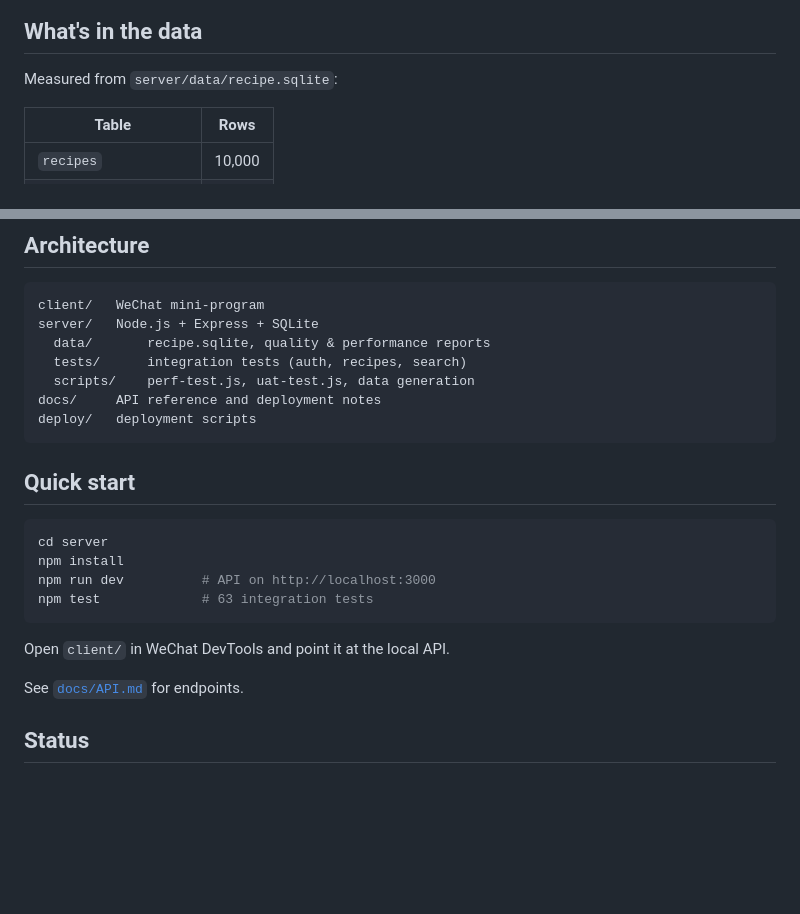
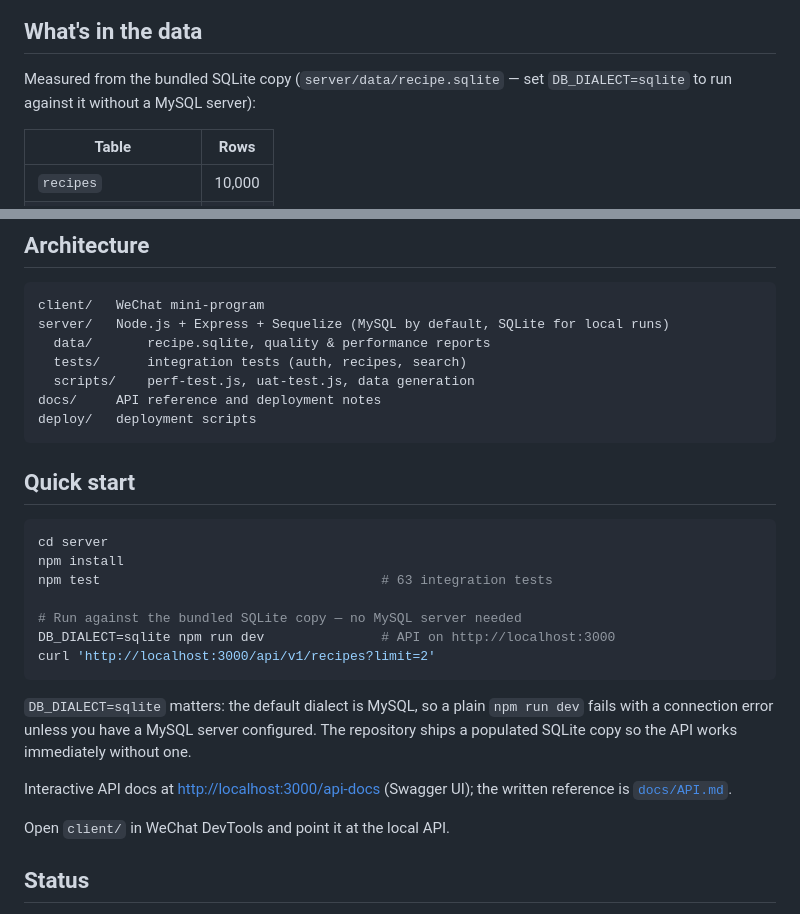
Before and after one commit to wenxuanzhang1209-cyber/recipe-miniprogram, a Markdown page: README.md, 2 parts joined by grey strips. Drawn GitHub-style; blank space fills up the shorter version.

Commit message:
docs: Quick start 照着跑会失败 —— 默认方言是 MySQL
实测发现的:README 写 `npm run dev` 直接起，但默认 DB_DIALECT 是 mysql，
没有 MySQL 服务时会以「[MySQL] Connection failed」退出。仓库里明明带了一份
装好 10000 道菜的 SQLite，加 DB_DIALECT=sqlite 就能立刻跑起来。

一个照着跑不通的 Quick start，比没有 Quick start 更糟。

顺带更正两处我自己写错的:
- 架构写的是「Node.js + Express + SQLite」，实际是 Sequelize，MySQL 为默认方言、
  SQLite 是本地跑用的；
- 接口前缀是 /api/v1 而不是 /api —— 实测 curl 出来的。

补上 README 没提的 Swagger 文档入口 /api-docs（实测 301 到 /api-docs/）。

验证方式:实际起了两次服务 —— 不加 DB_DIALECT 失败，加了之后
curl /api/v1/recipes?limit=2 返回真实菜谱数据。

````diff
--- a/README.md
+++ b/README.md
@@ -29,7 +29,8 @@ category joins, and cold-start recommendation all have to actually work.
 
 ## What's in the data
 
-Measured from `server/data/recipe.sqlite`:
+Measured from the bundled SQLite copy (`server/data/recipe.sqlite` — set `DB_DIALECT=sqlite`
+to run against it without a MySQL server):
 
 | Table | Rows |
 |---|---|
@@ -73,7 +74,7 @@ passes is marketing; one that names its own biggest defect is a status report yo
 
 ```
 client/   WeChat mini-program
-server/   Node.js + Express + SQLite
+server/   Node.js + Express + Sequelize (MySQL by default, SQLite for local runs)
   data/       recipe.sqlite, quality & performance reports
   tests/      integration tests (auth, recipes, search)
   scripts/    perf-test.js, uat-test.js, data generation
@@ -86,13 +87,21 @@ deploy/   deployment scripts
 ```bash
 cd server
 npm install
-npm run dev          # API on http://localhost:3000
-npm test             # 63 integration tests
+npm test                                    # 63 integration tests
+
+# Run against the bundled SQLite copy — no MySQL server needed
+DB_DIALECT=sqlite npm run dev               # API on http://localhost:3000
+curl 'http://localhost:3000/api/v1/recipes?limit=2'
 ```
 
+`DB_DIALECT=sqlite` matters: the default dialect is MySQL, so a plain `npm run dev` fails with
+a connection error unless you have a MySQL server configured. The repository ships a populated
+SQLite copy so the API works immediately without one.
+
+Interactive API docs at <http://localhost:3000/api-docs> (Swagger UI); the written reference is
+[`docs/API.md`](docs/API.md).
+
 Open `client/` in WeChat DevTools and point it at the local API.
-
-See [`docs/API.md`](docs/API.md) for endpoints.
 
 ## Status
 
````
